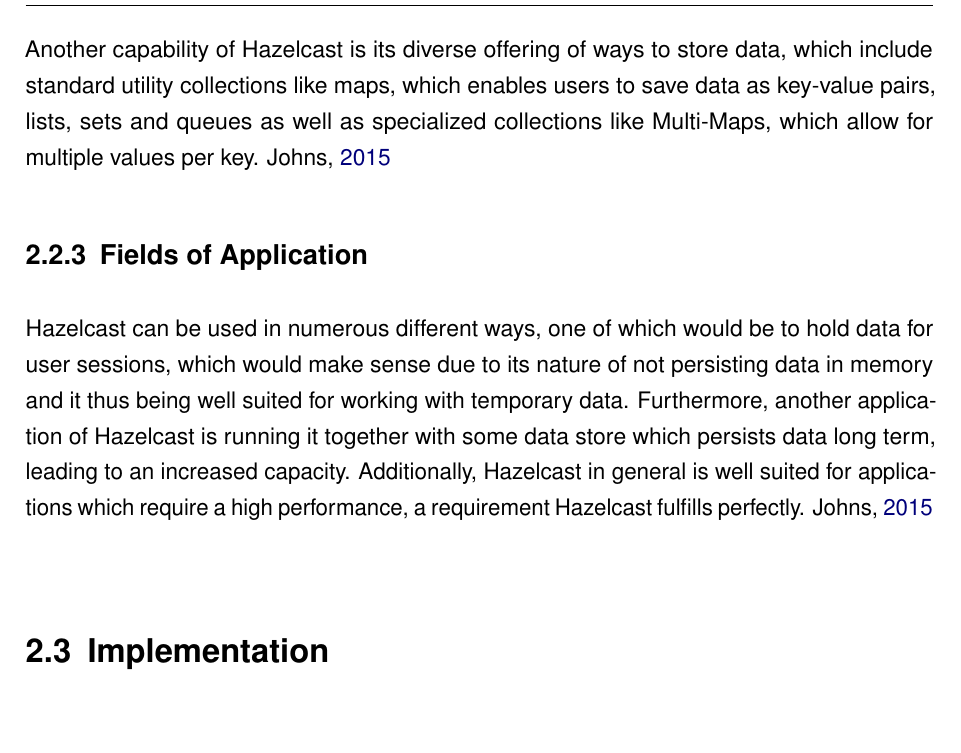
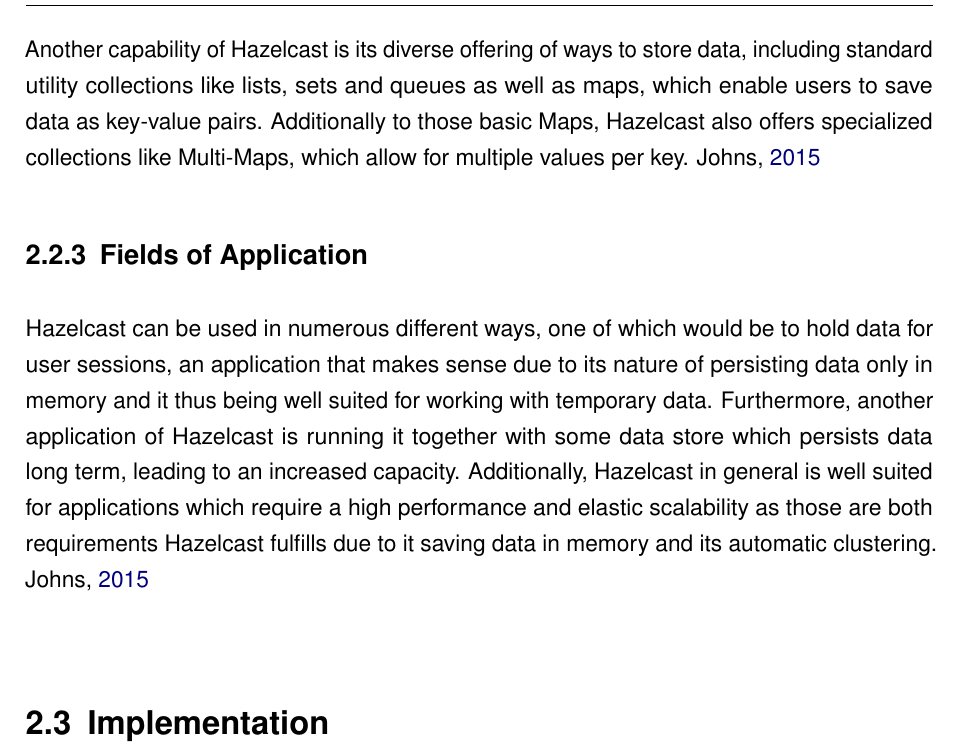
Before and after one commit to nbs2904/nosql-book, a LaTeX document (dokumentation.tex, which reads content/02kapitel.tex): part of page 10 of 19, cut so that both start at the same text, the shorter picture padded with empty space. Compiled offline with pdfLaTeX.

Commit message:
📝 small changes in fields of application

```diff
--- a/content/02kapitel.tex
+++ b/content/02kapitel.tex
@@ -34,14 +34,15 @@
     \label{fig:hazelcast:example_partitioning}
 \end{figure}
 
-Another capability of Hazelcast is its diverse offering of ways to store data, which include standard utility collections like maps, which enables users to save data as key-value pairs, lists, sets and queues as well as
+Another capability of Hazelcast is its diverse offering of ways to store data, including standard utility collections like lists, sets and queues as well as maps, which enable users to save data as key-value pairs. Additionally to those basic Maps, Hazelcast also offers
 specialized collections like Multi-Maps, which allow for multiple values per key. \cite{Johns.2015}
 \subsection{Fields of Application} \label{subsec:fieldsOfApplicationHazelcast}
 
-Hazelcast can be used in numerous different ways, one of which would be to hold data for user sessions, which would make sense due to its nature
-of not persisting data in memory and it thus being well suited for working with temporary data. Furthermore, another application of Hazelcast is
+Hazelcast can be used in numerous different ways, one of which would be to hold data for user sessions, an application that makes sense due to its nature
+of persisting data only in memory and it thus being well suited for working with temporary data. Furthermore, another application of Hazelcast is
 running it together with some data store which persists data long term, leading to an increased capacity. Additionally, Hazelcast in general is well
-suited for applications which require a high performance, a requirement Hazelcast fulfills perfectly. \cite{Johns.2015} \newline
+suited for applications which require a high performance and elastic scalability as those are both requirements Hazelcast fulfills due to it saving data in memory and
+its automatic clustering. \cite{Johns.2015} \newline
 
 
 \section{Implementation} \label{sec:implementationHazelcast}
```
